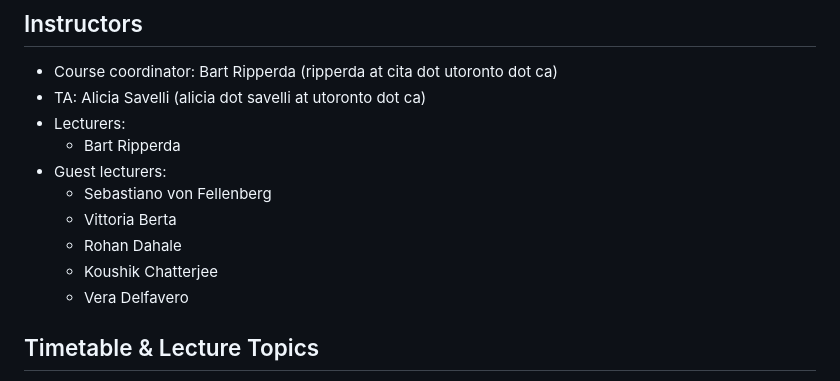
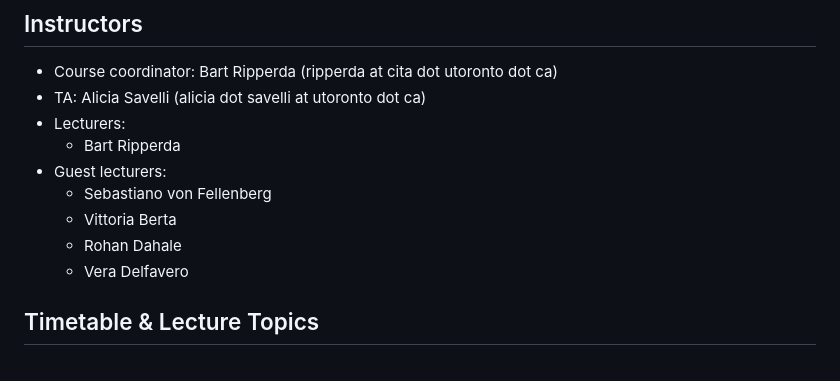
Before and after one commit to CITA/CTA200H, a Markdown page: syllabi/syllabus-2026.md, the part around one of its changes. GitHub-like rendering.

```diff
--- a/syllabi/syllabus-2026.md
+++ b/syllabi/syllabus-2026.md
@@ -23,7 +23,6 @@ Access to CITA computers will be done via VNC Remote Desktop or SSH.
     * Sebastiano von Fellenberg
     * Vittoria Berta
     * Rohan Dahale
-    * Koushik Chatterjee
     * Vera Delfavero
 
 ## Timetable & Lecture Topics
```
Also changed, not shown: other parts of syllabi/syllabus-2026.md (+11 -11 lines).
